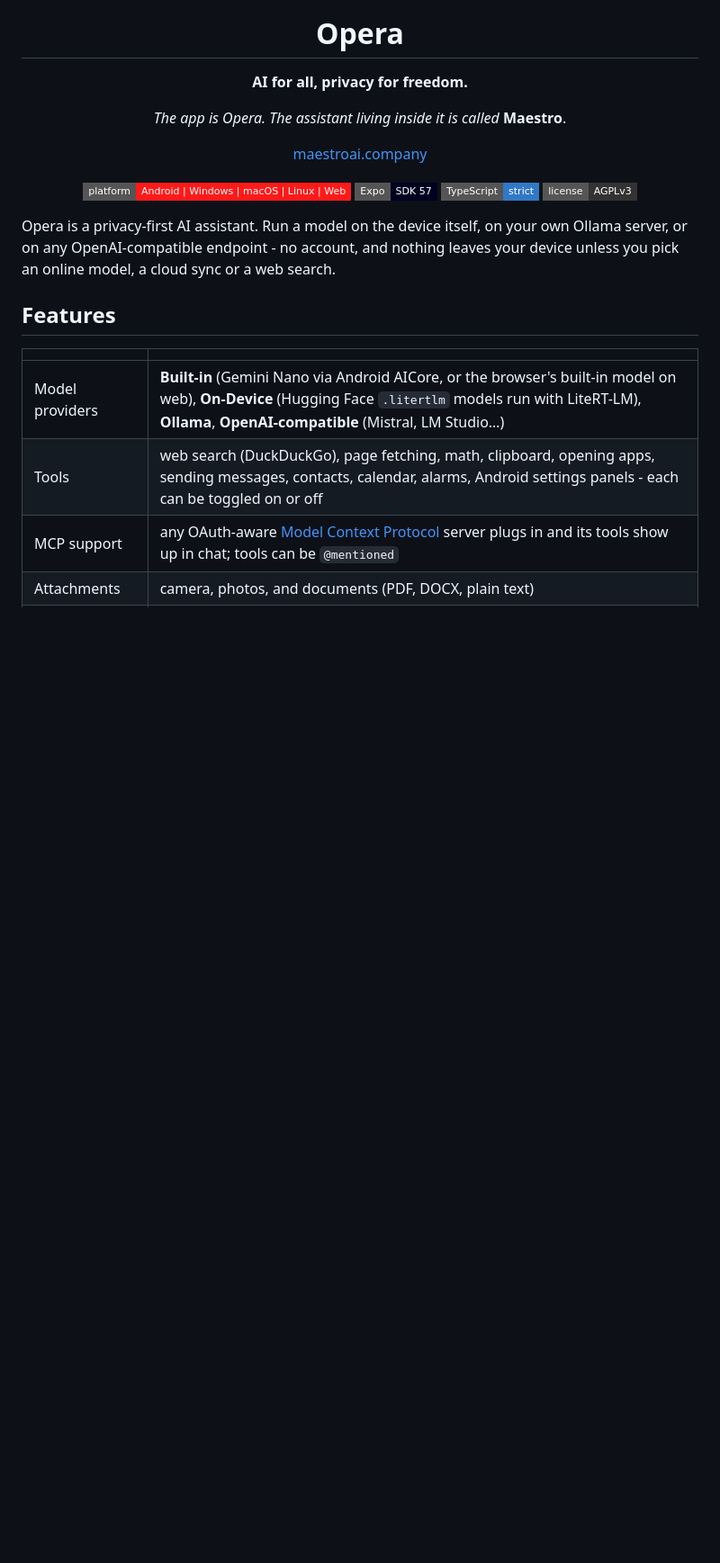
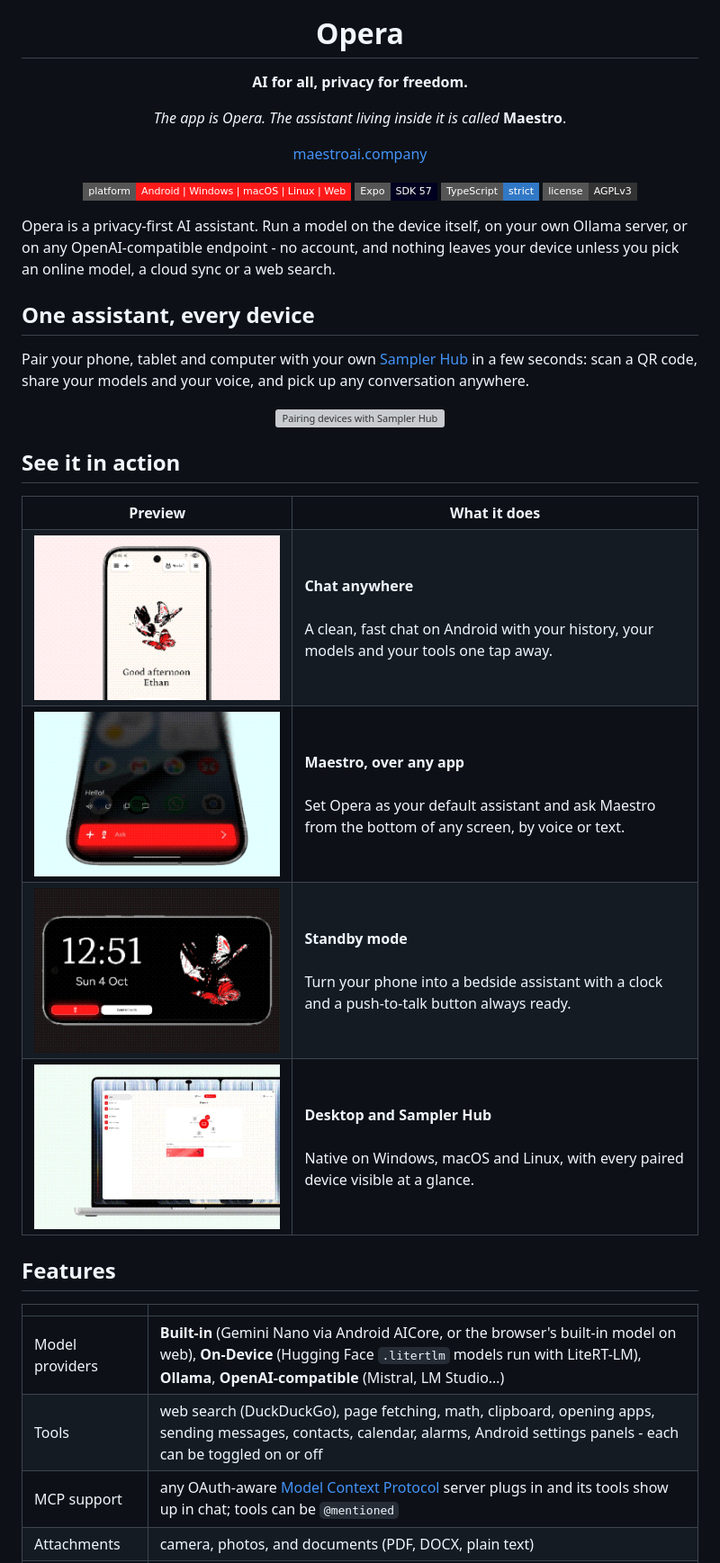
Before and after one commit to MaestroAI-Company/opera, a Markdown page: README.md, the part around the change. Shown at 90% size. Rendered like a GitHub page; pictures changed too: docs/readme/assistant.png (added), docs/readme/desktop.png (added), docs/readme/mobile.png (added); badges without logos; blank space fills up the shorter version; grey boxes are pictures that could not be loaded.

Commit message:
docs: add sampler pairing demo and feature previews to readme

```diff
--- a/README.md
+++ b/README.md
@@ -18,6 +18,39 @@
 </div>
 
 Opera is a privacy-first AI assistant. Run a model on the device itself, on your own Ollama server, or on any OpenAI-compatible endpoint - no account, and nothing leaves your device unless you pick an online model, a cloud sync or a web search.
+
+## One assistant, every device
+
+Pair your phone, tablet and computer with your own [Sampler Hub](https://github.com/MaestroAI-Company/sampler-hub) in a few seconds: scan a QR code, share your models and your voice, and pick up any conversation anywhere.
+
+<div align="center">
+  <img src="./docs/readme/sampler-pairing.webp" alt="Pairing devices with Sampler Hub" width="800" />
+</div>
+
+## See it in action
+
+<table>
+  <tr>
+    <th width="40%">Preview</th>
+    <th width="60%">What it does</th>
+  </tr>
+  <tr>
+    <td><img src="./docs/readme/mobile.png" alt="Opera on Android" width="300" /></td>
+    <td valign="middle"><b>Chat anywhere</b><br /><br />A clean, fast chat on Android with your history, your models and your tools one tap away.</td>
+  </tr>
+  <tr>
+    <td><img src="./docs/readme/assistant.png" alt="Maestro assistant overlay" width="300" /></td>
+    <td valign="middle"><b>Maestro, over any app</b><br /><br />Set Opera as your default assistant and ask Maestro from the bottom of any screen, by voice or text.</td>
+  </tr>
+  <tr>
+    <td><img src="./docs/readme/standby.png" alt="Opera standby mode" width="300" /></td>
+    <td valign="middle"><b>Standby mode</b><br /><br />Turn your phone into a bedside assistant with a clock and a push-to-talk button always ready.</td>
+  </tr>
+  <tr>
+    <td><img src="./docs/readme/desktop.png" alt="Opera on desktop" width="300" /></td>
+    <td valign="middle"><b>Desktop and Sampler Hub</b><br /><br />Native on Windows, macOS and Linux, with every paired device visible at a glance.</td>
+  </tr>
+</table>
 
 ## Features
 
```
Also changed, not shown: 1 other file.
